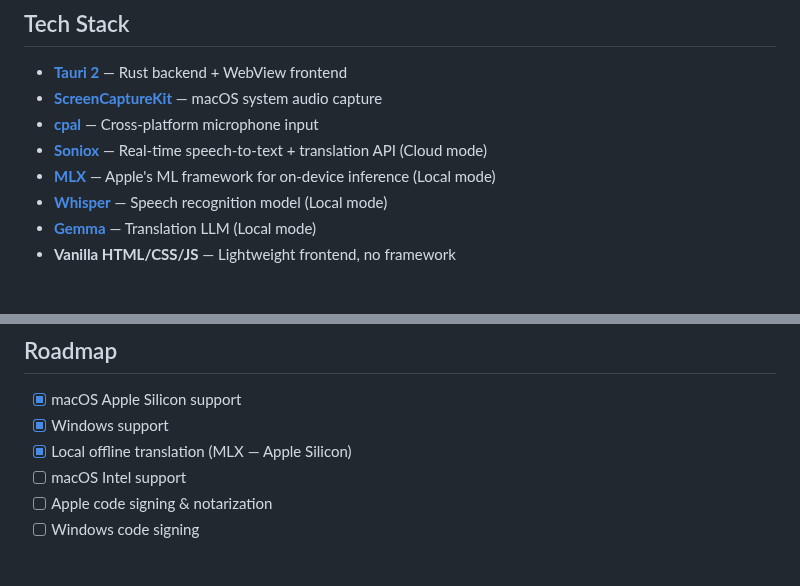
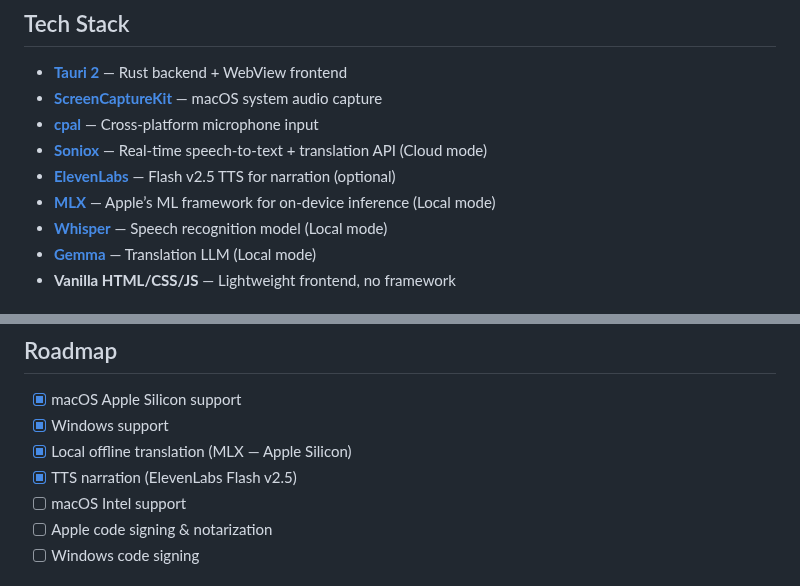
Before and after one commit to tuyennq1001/meetminder, a Markdown page: README.md, 2 parts joined by grey strips. GitHub-like rendering.

```diff
--- a/README.md
+++ b/README.md
@@ -129,7 +135,8 @@ The app bundle is at `src-tauri/target/release/bundle/macos/My Translator.app`.
 - **[ScreenCaptureKit](https://developer.apple.com/documentation/screencapturekit)** — macOS system audio capture
 - **[cpal](https://github.com/RustAudio/cpal)** — Cross-platform microphone input
 - **[Soniox](https://soniox.com)** — Real-time speech-to-text + translation API (Cloud mode)
-- **[MLX](https://github.com/ml-explore/mlx)** — Apple's ML framework for on-device inference (Local mode)
+- **[ElevenLabs](https://elevenlabs.io)** — Flash v2.5 TTS for narration (optional)
+- **[MLX](https://github.com/ml-explore/mlx)** — Apple’s ML framework for on-device inference (Local mode)
 - **[Whisper](https://github.com/openai/whisper)** — Speech recognition model (Local mode)
 - **[Gemma](https://ai.google.dev/gemma)** — Translation LLM (Local mode)
 - **Vanilla HTML/CSS/JS** — Lightweight frontend, no framework
@@ -147,6 +154,7 @@ The app bundle is at `src-tauri/target/release/bundle/macos/My Translator.app`.
 - [x] macOS Apple Silicon support
 - [x] Windows support
 - [x] Local offline translation (MLX — Apple Silicon)
+- [x] TTS narration (ElevenLabs Flash v2.5)
 - [ ] macOS Intel support
 - [ ] Apple code signing & notarization
 - [ ] Windows code signing
```
Also changed, not shown: other parts of README.md (+10 -4 lines), docs/installation_guide.md (+42 -8 lines), docs/installation_guide_vi.md (+42 -8 lines), docs/user_manual/mytrans_key_1.png (added), docs/user_manual/mytrans_key_2.png (added), docs/user_manual/mytrans_key_3.png (added), docs/user_manual/mytrans_setting_1.png (added), docs/user_manual/mytrans_setting_2.png (added), docs/user_manual/mytrans_setting_3.png (added).
